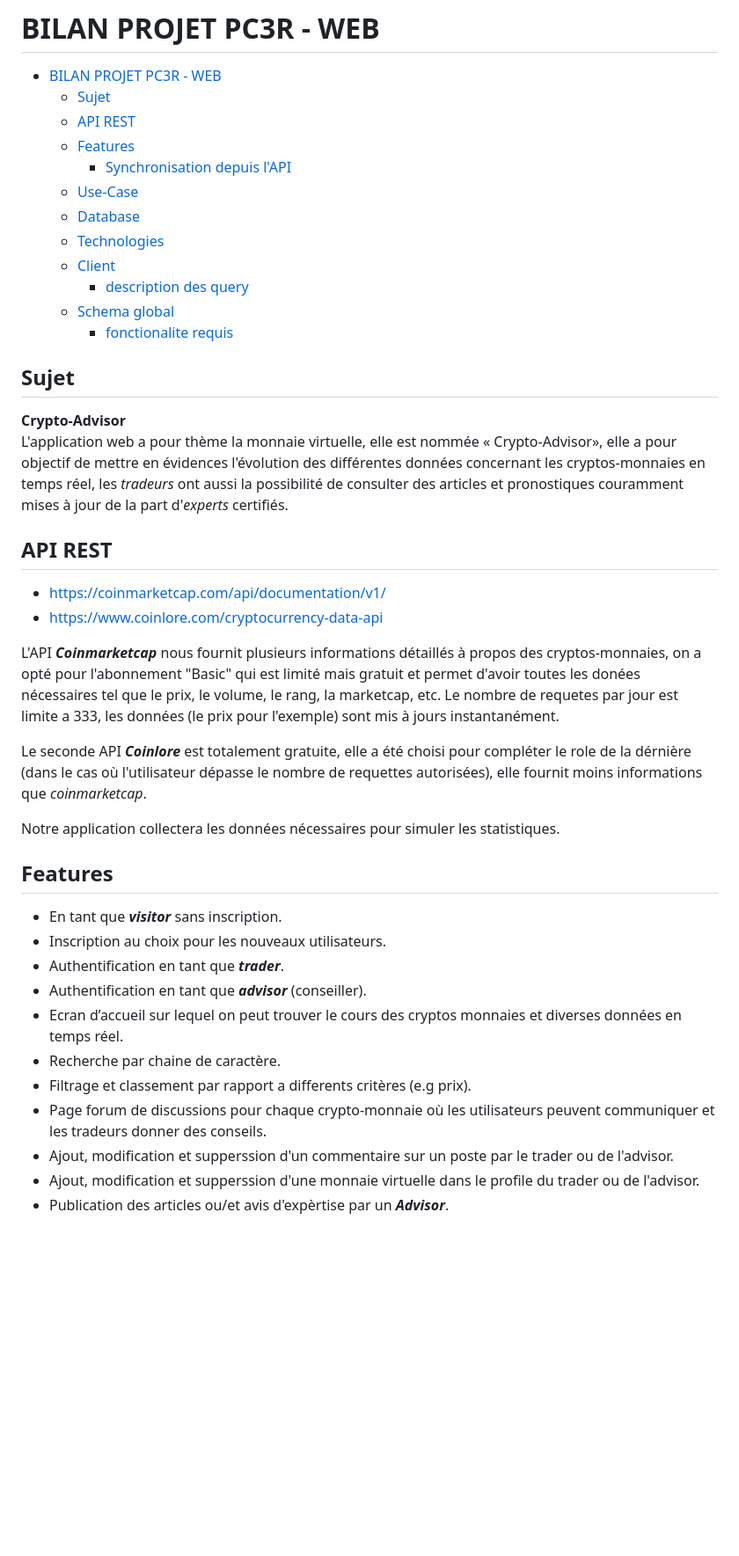
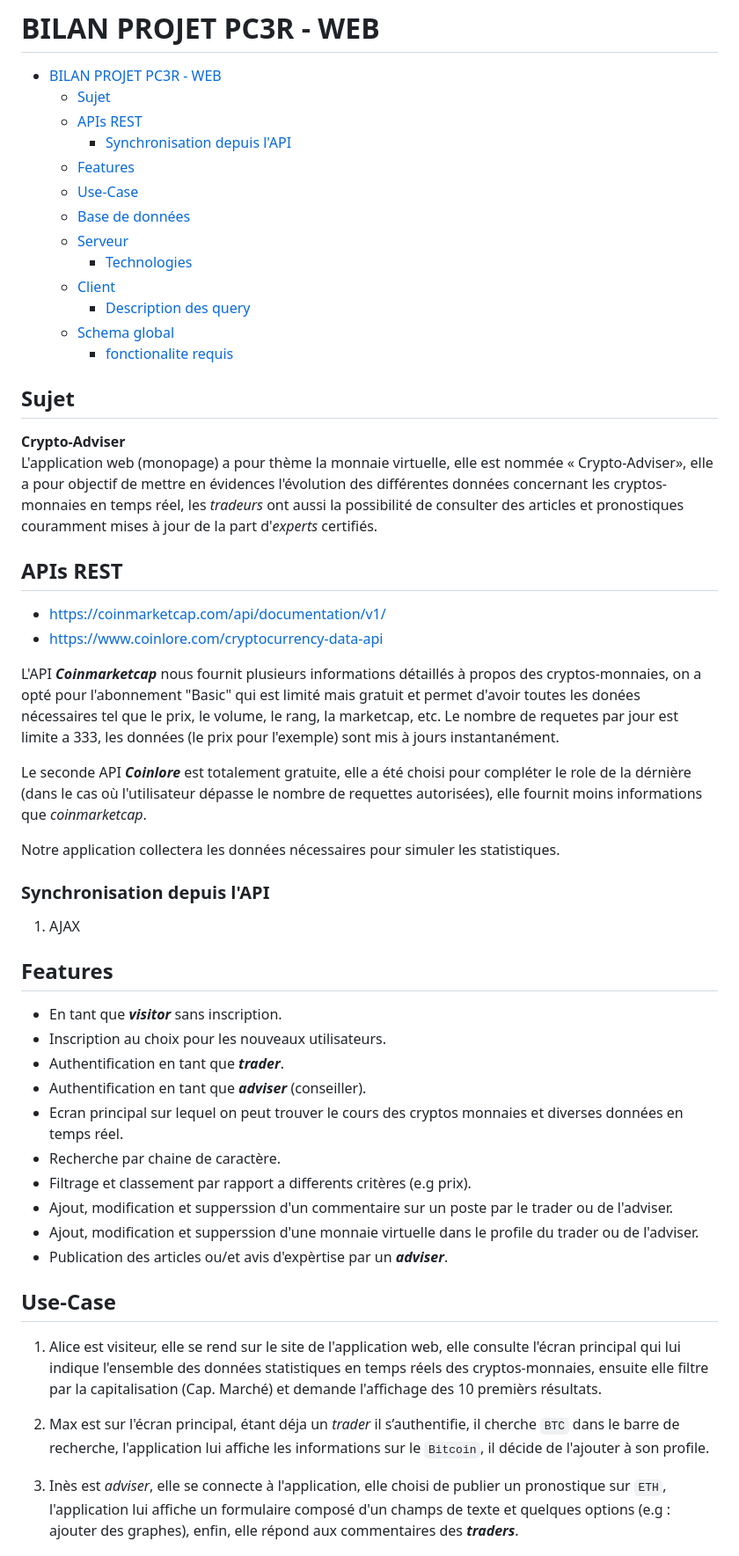
Before and after one commit to BSEOS/Micro-Projet-Web-PC3R, a Markdown page: README.md, the part around the change printed below. Shown: that part at 88% size. Drawn GitHub-style; blank space fills up the shorter version.

```diff
--- a/README.md
+++ b/README.md
@@ -2,26 +2,27 @@
 
 - [BILAN PROJET PC3R - WEB](#bilan-projet-pc3r---web)
   - [Sujet](#sujet)
-  - [API REST](#api-rest)
+  - [APIs REST](#apis-rest)
+    - [Synchronisation depuis l'API](#synchronisation-depuis-lapi)
   - [Features](#features)
-    - [Synchronisation depuis l'API](#synchronisation-depuis-lapi)
   - [Use-Case](#use-case)
-  - [Database](#database)
-  - [Technologies](#technologies)
+  - [Base de données](#base-de-données)
+  - [Serveur](#serveur)
+    - [Technologies](#technologies)
   - [Client](#client)
-    - [description des query](#description-des-query)
+    - [Description des query](#description-des-query)
   - [Schema global](#schema-global)
     - [fonctionalite requis](#fonctionalite-requis)
 
 
 ## Sujet
-**Crypto-Advisor**\
-L'application web a pour thème la monnaie virtuelle, elle est nommée
-« Crypto-Advisor», elle a pour objectif de mettre en évidences l'évolution des différentes données concernant les cryptos-monnaies en temps réel, les *tradeurs* ont aussi la possibilité de consulter des articles et pronostiques couramment mises à jour de la part d'*experts* certifiés.
+**Crypto-Adviser**\
+L'application web (monopage) a pour thème la monnaie virtuelle, elle est nommée
+« Crypto-Adviser», elle a pour objectif de mettre en évidences l'évolution des différentes données concernant les cryptos-monnaies en temps réel, les *tradeurs* ont aussi la possibilité de consulter des articles et pronostiques couramment mises à jour de la part d'*experts* certifiés.
 
 
 
-## API REST
+## APIs REST
 - https://coinmarketcap.com/api/documentation/v1/
 - https://www.coinlore.com/cryptocurrency-data-api
 
@@ -32,20 +33,29 @@ Le seconde API ***Coinlore*** est totalement gratuite, elle a été choisi pour
 
 Notre application collectera les données nécessaires pour simuler les statistiques.
 
+### Synchronisation depuis l'API
+1) AJAX
+
 ## Features
 
 - En tant que ***visitor*** sans inscription.
 - Inscription au choix pour les nouveaux utilisateurs.
 - Authentification en tant que ***trader***.
-- Authentification en tant que ***advisor*** (conseiller).
-- Ecran d’accueil sur lequel on peut trouver le cours des cryptos
+- Authentification en tant que ***adviser*** (conseiller).
+- Ecran principal sur lequel on peut trouver le cours des cryptos
 monnaies et diverses données en temps réel.
 - Recherche par chaine de caractère.
 - Filtrage et classement par rapport a differents critères (e.g prix).
-- Page forum de discussions pour chaque crypto-monnaie où les
-utilisateurs peuvent communiquer et les tradeurs donner des conseils.
-- Ajout, modification et supperssion d'un commentaire sur un poste par le trader ou de l'advisor.
-- Ajout, modification et supperssion d'une monnaie virtuelle dans le profile du trader ou de l'advisor.
-- Publication des articles ou/et avis d'expèrtise par un ***Advisor***.
+- Ajout, modification et supperssion d'un commentaire sur un poste par le trader ou de l'adviser.
+- Ajout, modification et supperssion d'une monnaie virtuelle dans le profile du trader ou de l'adviser.
+- Publication des articles ou/et avis d'expèrtise par un ***adviser***.
+
+## Use-Case
+1. Alice est visiteur, elle se rend sur le site de l'application web, elle consulte l'écran principal qui lui indique l'ensemble des données statistiques en temps réels des cryptos-monnaies, ensuite elle filtre par la capitalisation (Cap. Marché) et demande l'affichage des 10 premièrs résultats.
+
+2. Max est sur l'écran principal, étant déja un *trader* il s’authentifie, il cherche `BTC` dans le barre de recherche, l'application lui affiche les informations sur le `Bitcoin`, il décide de l'ajouter à son profile.
+
+3. Inès est *adviser*, elle se connecte à l'application,
+elle choisi de publier un pronostique sur `ETH`, l'application lui affiche un formulaire composé d'un champs de texte et quelques options (e.g : ajouter des graphes), enfin, elle répond aux commentaires des ***traders***.
 
 
```
Also changed, not shown: other parts of README.md (+9 -14 lines), db/crypto-adviser-dp.png (added), 3 other files.
